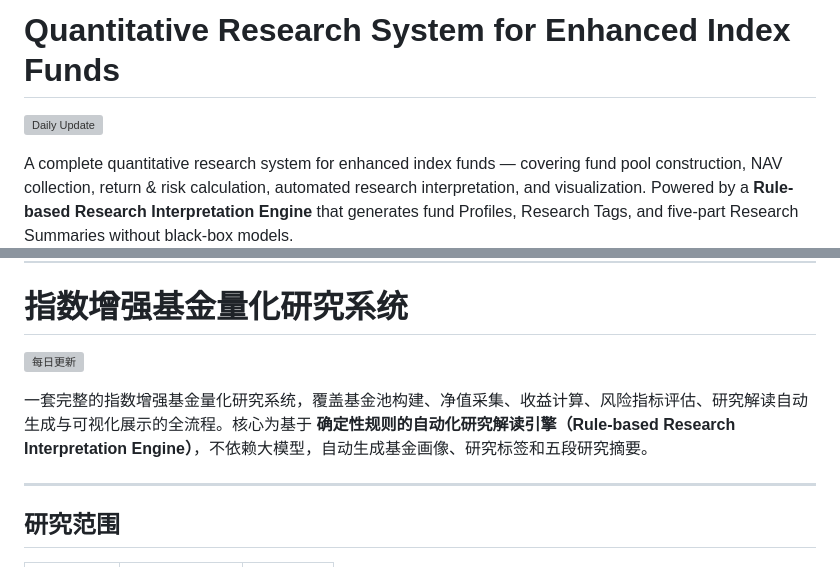
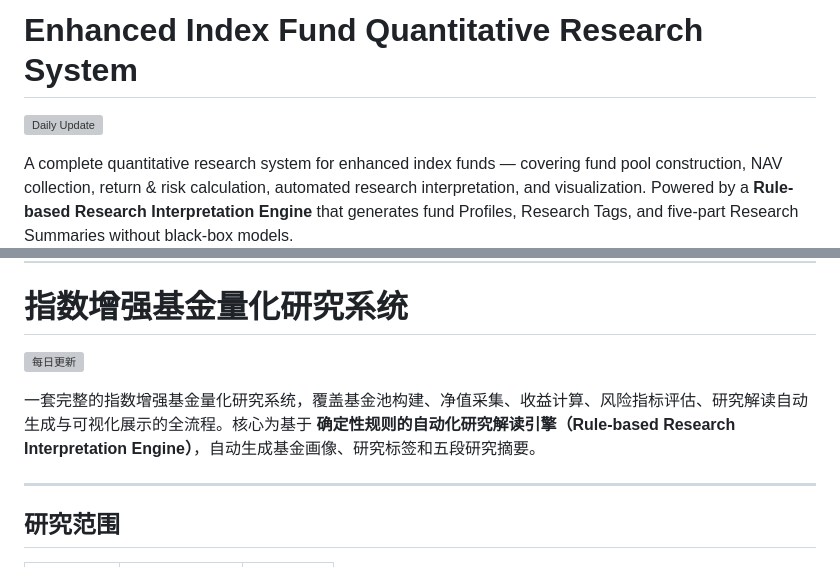
Before and after one commit to Cleo-Zou/Quantitative-Research-System, a Markdown page: README.md, 2 parts joined by grey strips. GitHub-like rendering; grey boxes are pictures that could not be loaded.

Commit message:
Rename repo to enhanced-index-fund-research (titles + badge URLs)

```diff
--- a/README.md
+++ b/README.md
@@ -1,3 +1,3 @@
 
-# Quantitative Research System for Enhanced Index Funds
+# Enhanced Index Fund Quantitative Research System
 
@@ -187,5 +187,5 @@ MIT
 
-一套完整的指数增强基金量化研究系统，覆盖基金池构建、净值采集、收益计算、风险指标评估、研究解读自动生成与可视化展示的全流程。核心为基于 **确定性规则的自动化研究解读引擎（Rule-based Research Interpretation Engine）**，不依赖大模型，自动生成基金画像、研究标签和五段研究摘要。
+一套完整的指数增强基金量化研究系统，覆盖基金池构建、净值采集、收益计算、风险指标评估、研究解读自动生成与可视化展示的全流程。核心为基于 **确定性规则的自动化研究解读引擎（Rule-based Research Interpretation Engine）**，自动生成基金画像、研究标签和五段研究摘要。
 
 ---
 
```
Also changed, not shown: other parts of README.md (+2 -2 lines), docs/project_report.md (+1 -1 lines).
